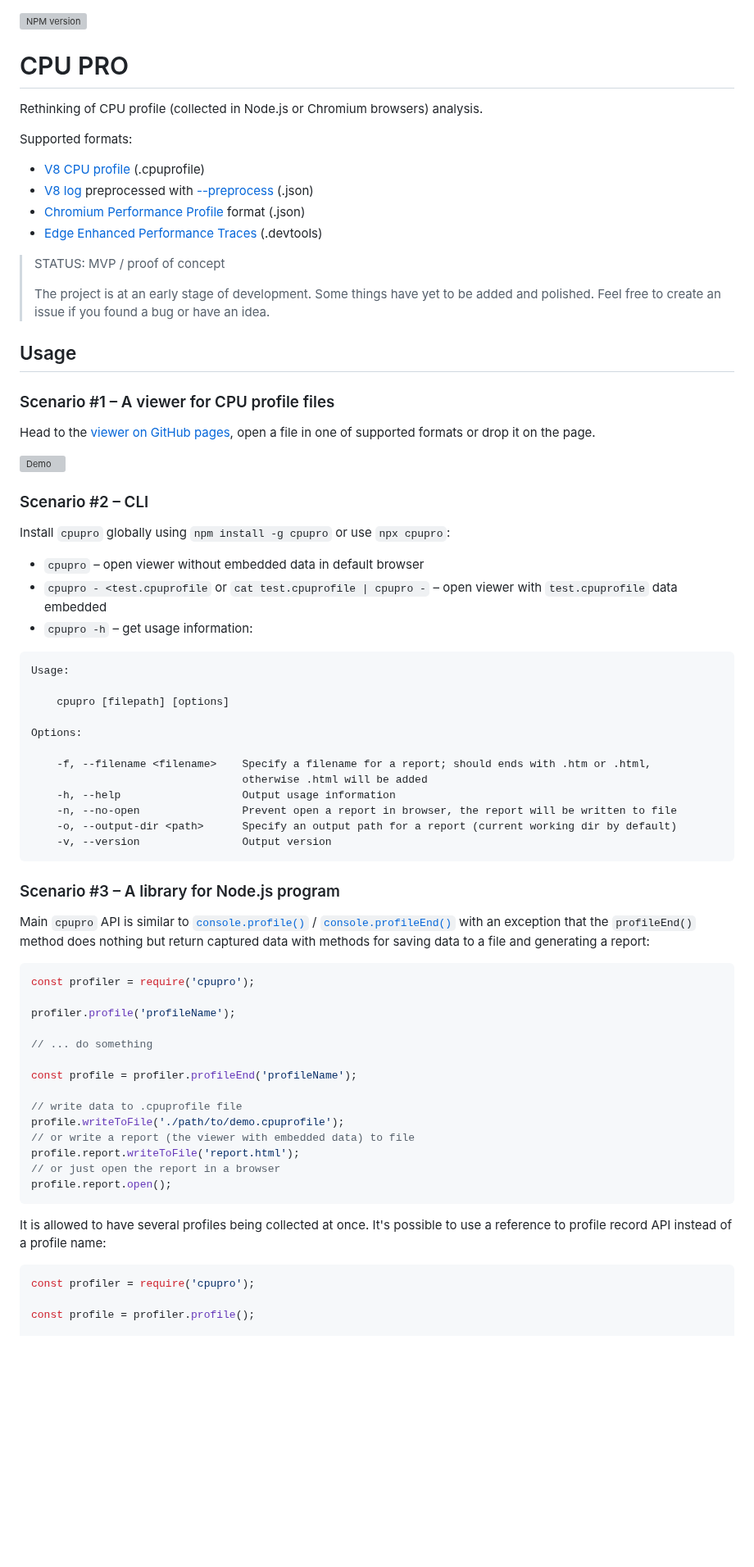
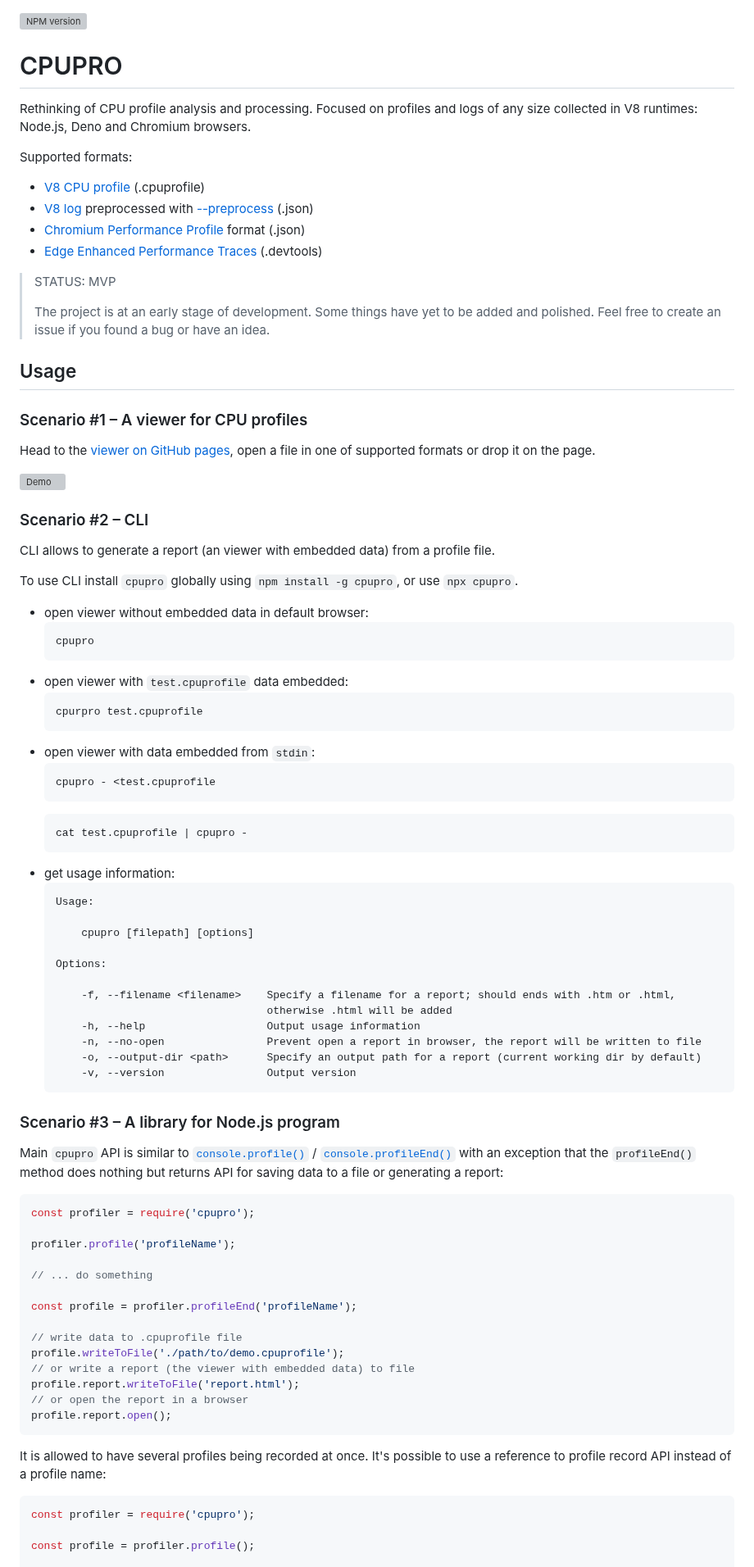
Before and after one commit to discoveryjs/cpupro, a Markdown page: README.md, the part around one of its changes. Shown at 82% size. Drawn GitHub-style; blank space fills up the shorter version; grey boxes are pictures that could not be loaded.

Commit message:
Tweak readme

````diff
--- a/README.md
+++ b/README.md
@@ -1,8 +1,8 @@
 [![NPM version](https://img.shields.io/npm/v/cpupro.svg)](https://www.npmjs.com/package/cpupro)
 
-# CPU PRO
+# CPUPRO
 
-Rethinking of CPU profile (collected in Node.js or Chromium browsers) analysis.
+Rethinking of CPU profile analysis and processing. Focused on profiles and logs of any size collected in V8 runtimes: Node.js, Deno and Chromium browsers.
 
 Supported formats:
 
@@ -11,13 +11,13 @@ Supported formats:
 * [Chromium Performance Profile](https://developer.chrome.com/docs/devtools/performance/reference#save) format (.json)
 * [Edge Enhanced Performance Traces](https://learn.microsoft.com/en-us/microsoft-edge/devtools-guide-chromium/experimental-features/share-traces) (.devtools)
 
-> STATUS: MVP / proof of concept
+> STATUS: MVP
 >
 > The project is at an early stage of development. Some things have yet to be added and polished. Feel free to create an issue if you found a bug or have an idea.
 
 ## Usage
 
-### Scenario #1 – A viewer for CPU profile files
+### Scenario #1 – A viewer for CPU profiles
 
 Head to the [viewer on GitHub pages](https://lahmatiy.github.io/cpupro/), open a file in one of supported formats or drop it on the page.
 
@@ -25,30 +25,44 @@ Head to the [viewer on GitHub pages](https://lahmatiy.github.io/cpupro/), open a
 
 ### Scenario #2 – CLI
 
-Install `cpupro` globally using `npm install -g cpupro` or use `npx cpupro`:
+CLI allows to generate a report (an viewer with embedded data) from a profile file.
 
-- `cpupro` – open viewer without embedded data in default browser
-- `cpupro - <test.cpuprofile` or `cat test.cpuprofile | cpupro -` – open viewer with `test.cpuprofile` data embedded
-- `cpupro -h` – get usage information:
+To use CLI install `cpupro` globally using `npm install -g cpupro`, or use `npx cpupro`.
 
-```
-Usage:
+- open viewer without embedded data in default browser:
+  ```
+  cpupro
+  ```
+- open viewer with `test.cpuprofile` data embedded:
+  ```
+  cpurpro test.cpuprofile
+  ```
+- open viewer with data embedded from `stdin`:
+  ```
+  cpupro - <test.cpuprofile
+  ```
+  ```
+  cat test.cpuprofile | cpupro -
+  ```
+- get usage information:
+  ```
+  Usage:
 
-    cpupro [filepath] [options]
+      cpupro [filepath] [options]
 
-Options:
+  Options:
 
-    -f, --filename <filename>    Specify a filename for a report; should ends with .htm or .html,
-                                 otherwise .html will be added
-    -h, --help                   Output usage information
-    -n, --no-open                Prevent open a report in browser, the report will be written to file
-    -o, --output-dir <path>      Specify an output path for a report (current working dir by default)
-    -v, --version                Output version
-```
+      -f, --filename <filename>    Specify a filename for a report; should ends with .htm or .html,
+                                   otherwise .html will be added
+      -h, --help                   Output usage information
+      -n, --no-open                Prevent open a report in browser, the report will be written to file
+      -o, --output-dir <path>      Specify an output path for a report (current working dir by default)
+      -v, --version                Output version
+  ```
 
 ### Scenario #3 – A library for Node.js program
 
-Main `cpupro` API is similar to [`console.profile()`](https://developer.mozilla.org/en-US/docs/Web/API/console/profile) / [`console.profileEnd()`](https://developer.mozilla.org/en-US/docs/Web/API/console/profileEnd) with an exception that the `profileEnd()` method does nothing but return captured data with methods for saving data to a file and generating a report:
+Main `cpupro` API is similar to [`console.profile()`](https://developer.mozilla.org/en-US/docs/Web/API/console/profile) / [`console.profileEnd()`](https://developer.mozilla.org/en-US/docs/Web/API/console/profileEnd) with an exception that the `profileEnd()` method does nothing but returns API for saving data to a file or generating a report:
 
 ```js
 const profiler = require('cpupro');
@@ -63,11 +77,11 @@ const profile = profiler.profileEnd('profileName');
 profile.writeToFile('./path/to/demo.cpuprofile');
 // or write a report (the viewer with embedded data) to file
 profile.report.writeToFile('report.html');
-// or just open the report in a browser
+// or open the report in a browser
 profile.report.open();
 ```
 
-It is allowed to have several profiles being collected at once. It's possible to use a reference to profile record API instead of a profile name:
+It is allowed to have several profiles being recorded at once. It's possible to use a reference to profile record API instead of a profile name:
 
 ```js
 const profiler = require('cpupro');
````
Also changed, not shown: other parts of README.md (+3 -3 lines).
